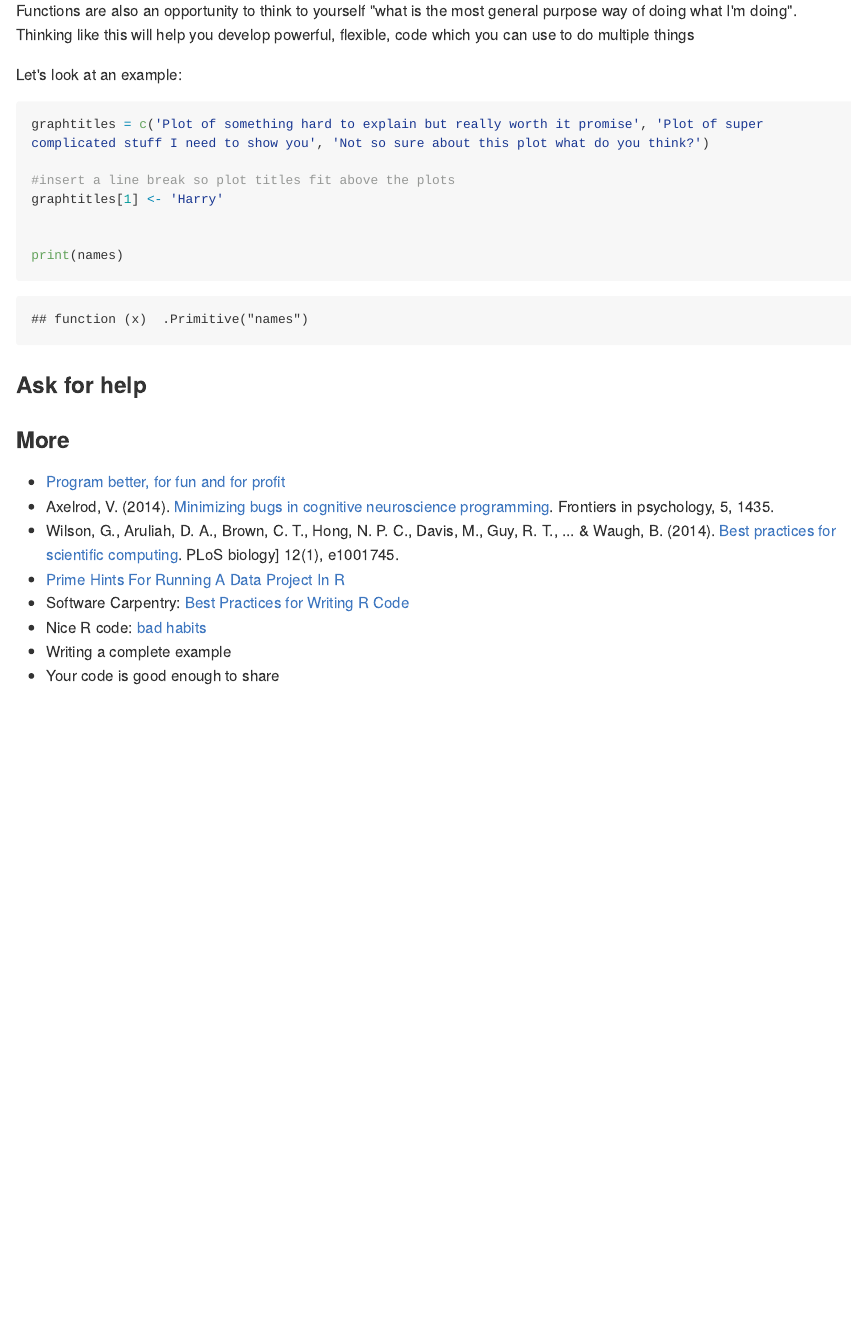
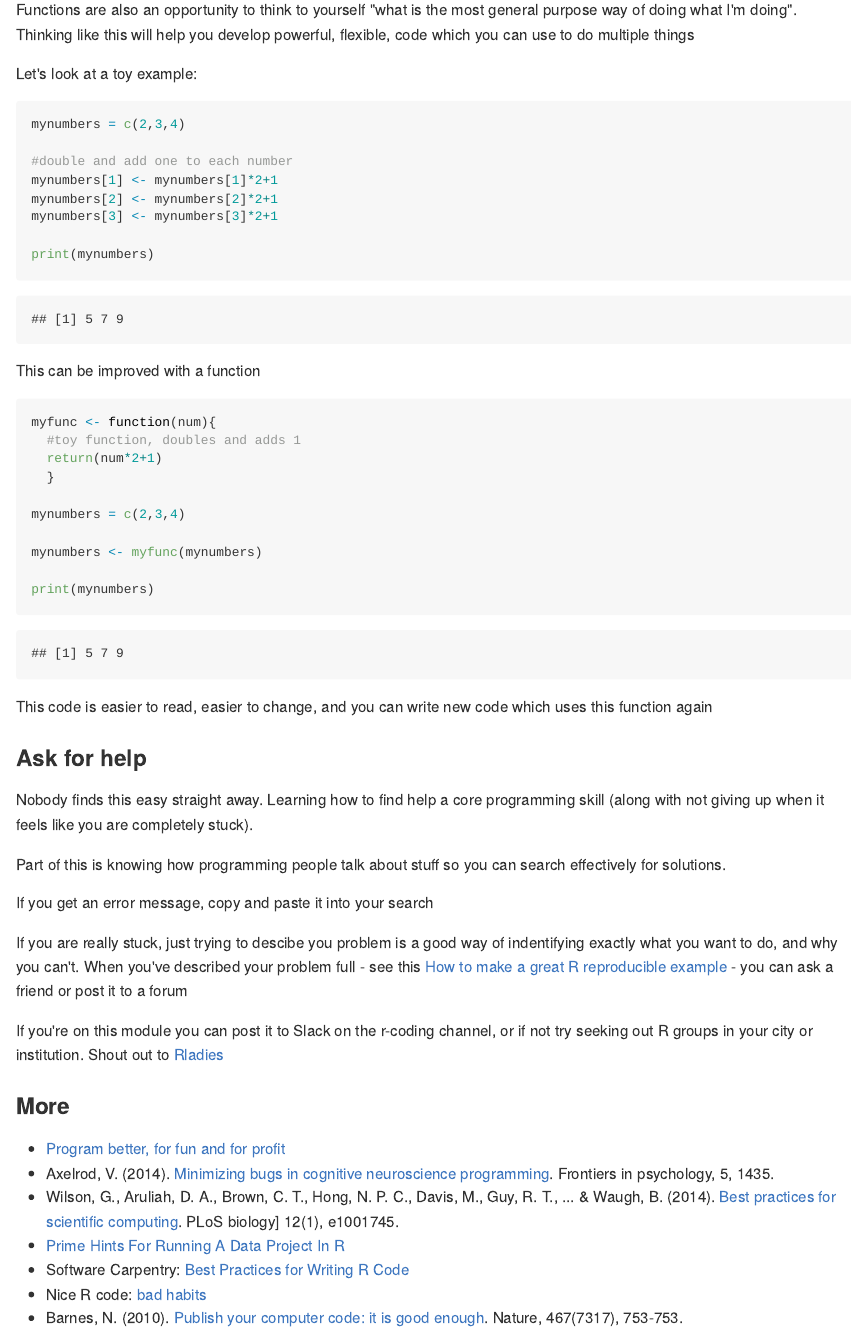
Before and after one commit to tomstafford/psy6422, an R Markdown document (007-coding.Rmd): the page in a window 1100 px wide, from 9360 px down before the commit and from 9260 px down after it, so that both start at the same text. The pictures show the output file docs/007-coding.md that the author committed with the source, drawn offline in the style of GitHub; long lines of code are wrapped.

Commit message:
work in progress update

````diff
--- a/007-coding.Rmd
+++ b/007-coding.Rmd
@@ -392,26 +392,51 @@ If you ever find yourself using very similar lines of code, you should think abo
 
 Functions are also an opportunity to think to yourself "what is the most general purpose way of doing what I'm doing". Thinking like this will help you develop powerful, flexible, code which you can use to do multiple things
 
-Let's look at an example:
+Let's look at a toy example:
 
 ```{r}
 
-graphtitles = c('Plot of something hard to explain but really worth it promise', 'Plot of super complicated stuff I need to show you', 'Not so sure about this plot what do you think?')
+mynumbers = c(2,3,4)
 
-#insert a line break so plot titles fit above the plots
-graphtitles[1] <- 'Harry'
+#double and add one to each number
+mynumbers[1] <- mynumbers[1]*2+1
+mynumbers[2] <- mynumbers[2]*2+1
+mynumbers[3] <- mynumbers[3]*2+1
 
-
-print(names)
+print(mynumbers)
 ```
 
+This can be improved with a function
 
+```{r}
 
+myfunc <- function(num){
+  #toy function, doubles and adds 1
+  return(num*2+1)
+  }
+
+mynumbers = c(2,3,4)
+
+mynumbers <- myfunc(mynumbers)
+
+print(mynumbers)
+
+```
+
+This code is easier to read, easier to change, and you can write new code which uses this function again
 
 
 ### Ask for help
 
+Nobody finds this easy straight away. Learning how to find help a core programming skill (along with not giving up when it feels like you are completely stuck).
 
+Part of this is knowing how programming people talk about stuff so you can search effectively for solutions.
+
+If you get an error message, copy and paste it into your search
+
+If you are really stuck, just trying to descibe you problem is a good way of indentifying exactly what you want to do, and why you can't. When you've described your problem full - see this [How to make a great R reproducible example](https://stackoverflow.com/questions/5963269/how-to-make-a-great-r-reproducible-example) - you can ask a friend or post it to a forum
+
+If you're on this module you can post it to Slack on the r-coding channel, or if not try seeking out R groups in your city or institution. Shout out to [Rladies](https://rladies.org/)
 
 ### More
 
@@ -421,5 +446,4 @@ print(names)
 * [Prime Hints For Running A Data Project In R](https://kkulma.github.io/2018-03-18-Prime-Hints-for-Running-a-data-project-in-R/)
 * Software Carpentry: [Best Practices for Writing R Code](https://swcarpentry.github.io/r-novice-inflammation/06-best-practices-R/)
 * Nice R code: [bad habits](https://nicercode.github.io/intro/bad-habits.html)
-* Writing a complete example
-* Your code is good enough to share
+* Barnes, N. (2010). [Publish your computer code: it is good enough](https://www.nature.com/articles/467753a). Nature, 467(7317), 753-753.
````
Also changed, not shown: docs/007-coding.md, docs/search_index.json, 007-coding.Rmd (4 more changed lines), 1 other file.
